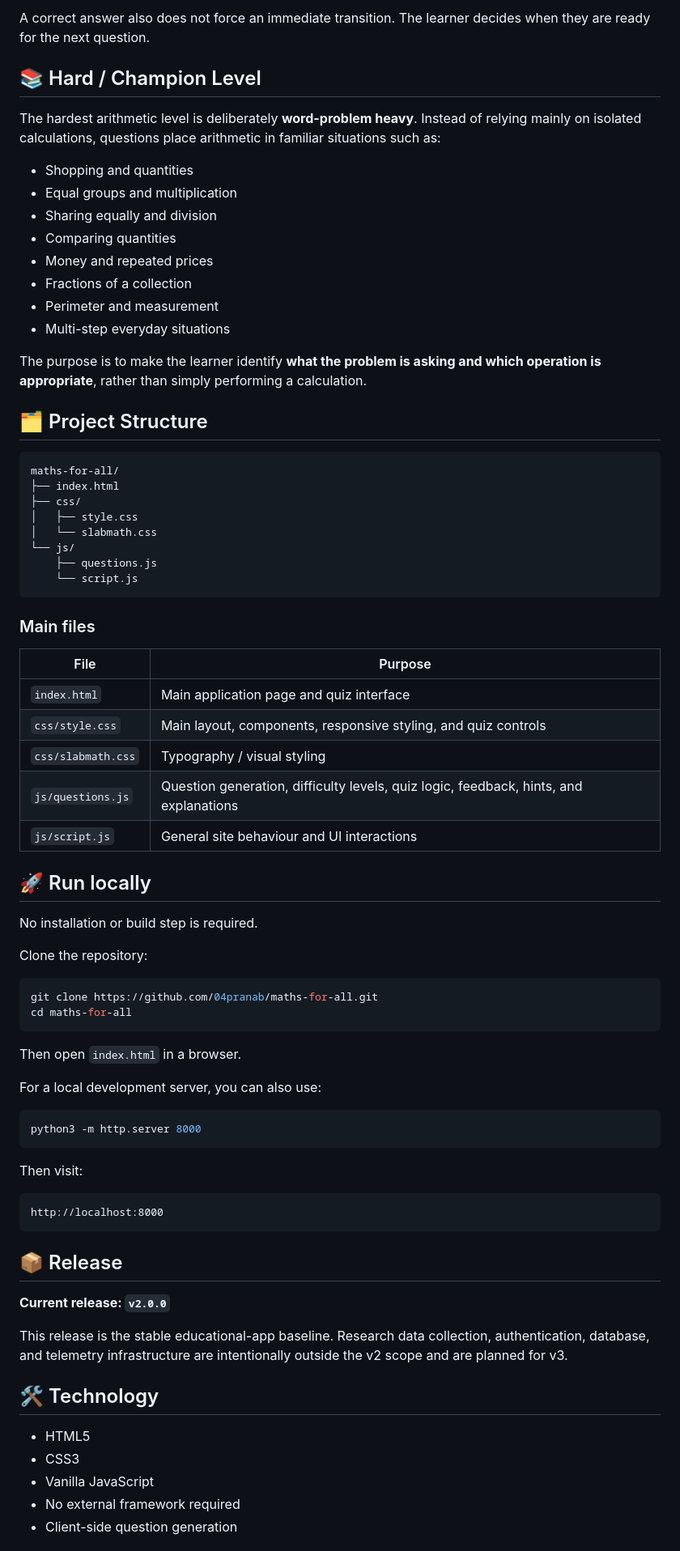
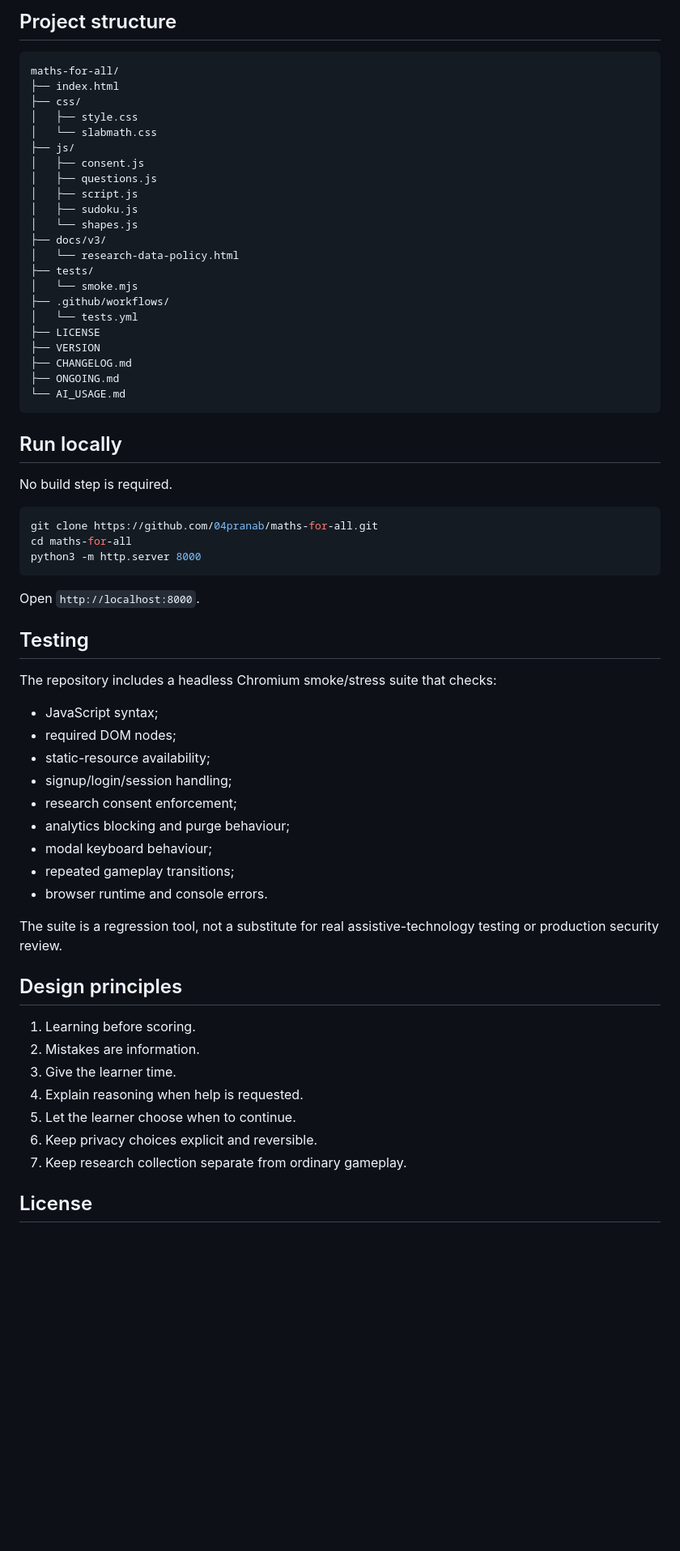
Before and after one commit to 04pranab/maths-for-all, a Markdown page: README.md, the part around one of its changes. Shown at 81% size. Drawn GitHub-style; blank space fills up the shorter version.

Commit message:
docs: refresh README for v2.0.1

````diff
--- a/README.md
+++ b/README.md
@@ -45,22 +54,5 @@ A wrong answer is treated as part of the learning process. The learner can rerea
 
-A correct answer also does not force an immediate transition. The learner decides when they are ready for the next question.
-
-## 📚 Hard / Champion Level
-
-The hardest arithmetic level is deliberately **word-problem heavy**. Instead of relying mainly on isolated calculations, questions place arithmetic in familiar situations such as:
-
-- Shopping and quantities
-- Equal groups and multiplication
-- Sharing equally and division
-- Comparing quantities
-- Money and repeated prices
-- Fractions of a collection
-- Perimeter and measurement
-- Multi-step everyday situations
-
-The purpose is to make the learner identify **what the problem is asking and which operation is appropriate**, rather than simply performing a calculation.
-
-## 🗂️ Project Structure
+## Project structure
 
 ```text
 maths-for-all/
@@ -68,57 +60,61 @@ maths-for-all/
 ├── css/
 │   ├── style.css
 │   └── slabmath.css
-└── js/
-    ├── questions.js
-    └── script.js
+├── js/
+│   ├── consent.js
+│   ├── questions.js
+│   ├── script.js
+│   ├── sudoku.js
+│   └── shapes.js
+├── docs/v3/
+│   └── research-data-policy.html
+├── tests/
+│   └── smoke.mjs
+├── .github/workflows/
+│   └── tests.yml
+├── LICENSE
+├── VERSION
+├── CHANGELOG.md
+├── ONGOING.md
+└── AI_USAGE.md
 ```
 
-### Main files
+## Run locally
 
-| File | Purpose |
-| --- | --- |
-| `index.html` | Main application page and quiz interface |
-| `css/style.css` | Main layout, components, responsive styling, and quiz controls |
-| `css/slabmath.css` | Typography / visual styling |
-| `js/questions.js` | Question generation, difficulty levels, quiz logic, feedback, hints, and explanations |
-| `js/script.js` | General site behaviour and UI interactions |
-
-## 🚀 Run locally
-
-No installation or build step is required.
-
-Clone the repository:
+No build step is required.
 
 ```bash
 git clone https://github.com/04pranab/maths-for-all.git
 cd maths-for-all
-```
-
-Then open `index.html` in a browser.
-
-For a local development server, you can also use:
-
-```bash
 python3 -m http.server 8000
 ```
 
-Then visit:
+Open `http://localhost:8000`.
 
-```text
-http://localhost:8000
-```
+## Testing
 
-## 📦 Release
+The repository includes a headless Chromium smoke/stress suite that checks:
+- JavaScript syntax;
+- required DOM nodes;
+- static-resource availability;
+- signup/login/session handling;
+- research consent enforcement;
+- analytics blocking and purge behaviour;
+- modal keyboard behaviour;
+- repeated gameplay transitions;
+- browser runtime and console errors.
 
-**Current release: `v2.0.0`**
+The suite is a regression tool, not a substitute for real assistive-technology testing or production security review.
 
-This release is the stable educational-app baseline. Research data collection, authentication, database, and telemetry infrastructure are intentionally outside the v2 scope and are planned for v3.
+## Design principles
 
-## 🛠️ Technology
+1. Learning before scoring.
+2. Mistakes are information.
+3. Give the learner time.
+4. Explain reasoning when help is requested.
+5. Let the learner choose when to continue.
+6. Keep privacy choices explicit and reversible.
+7. Keep research collection separate from ordinary gameplay.
 
-- HTML5
-- CSS3
-- Vanilla JavaScript
-- No external framework required
-- Client-side question generation
+## License
 
````
Also changed, not shown: other parts of README.md (+42 -67 lines).
